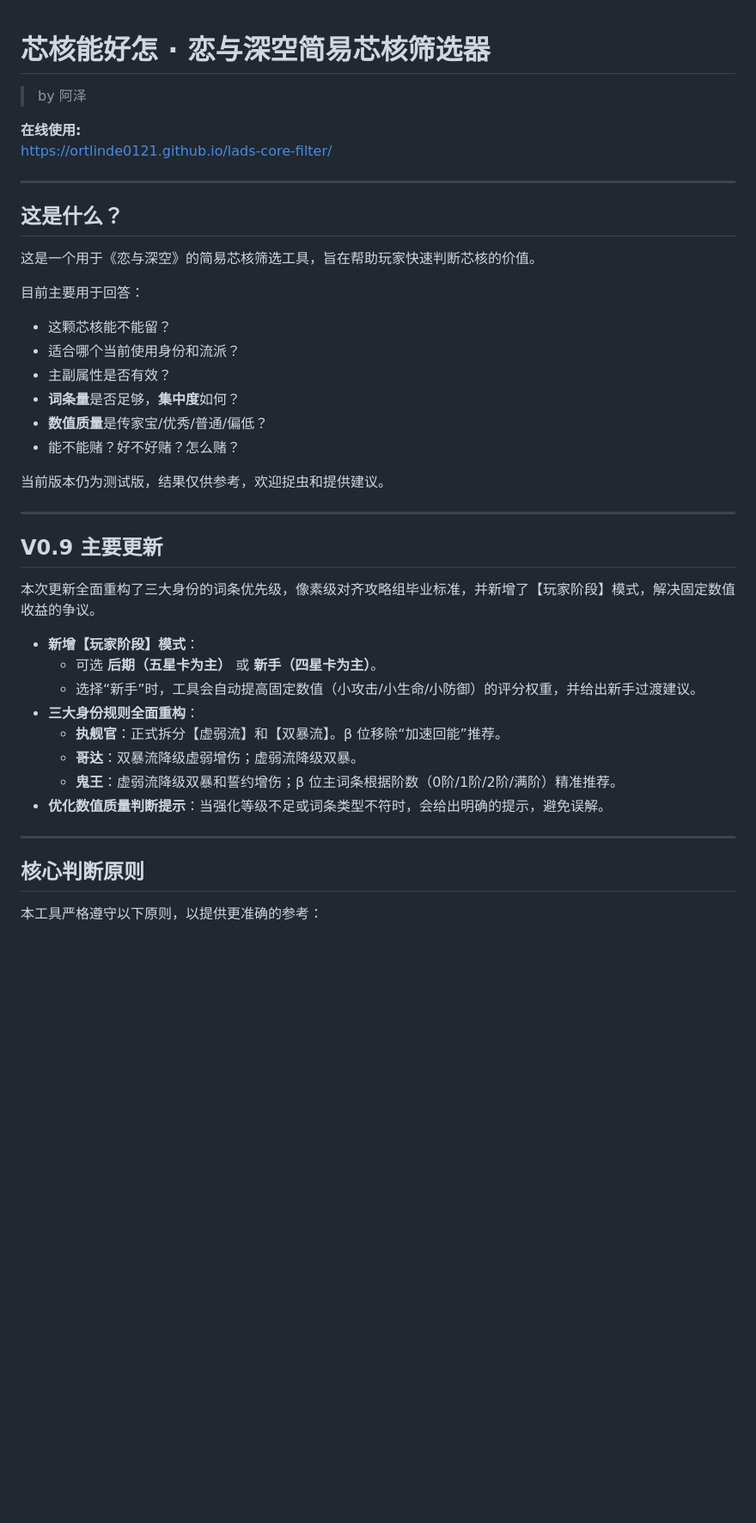
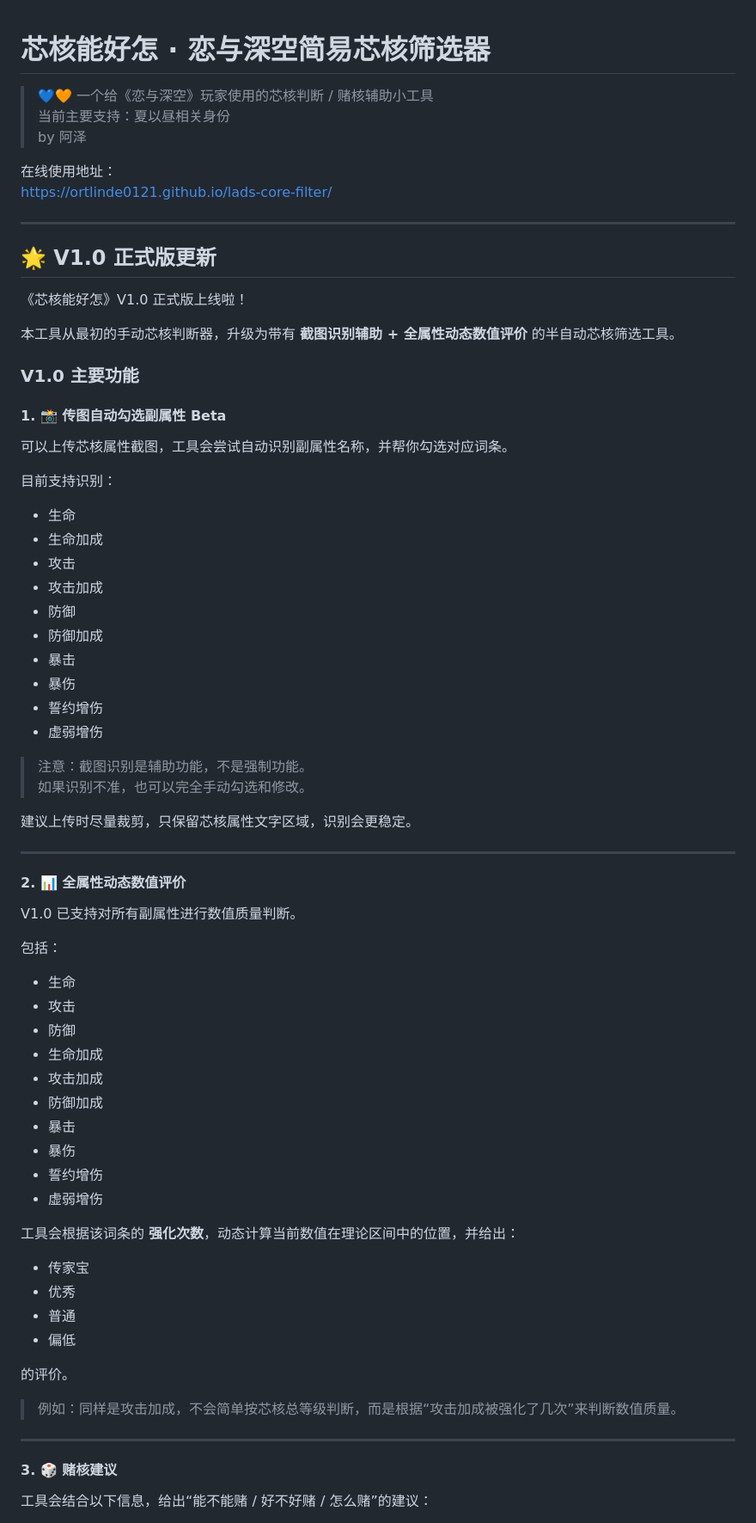
Before and after one commit to ortlinde0121/lads-core-filter, a Markdown page: README.md, the part around one of its changes. Shown at 86% size. GitHub-like rendering; blank space fills up the shorter version.

```diff
--- a/README.md
+++ b/README.md
@@ -1,45 +1,77 @@
 # 芯核能好怎 · 恋与深空简易芯核筛选器
 
+> 💙🧡 一个给《恋与深空》玩家使用的芯核判断 / 赌核辅助小工具
+> 当前主要支持：夏以昼相关身份
 > by 阿泽
 
-**在线使用:**
+在线使用地址：
 https://ortlinde0121.github.io/lads-core-filter/
 
 ---
 
-## 这是什么？
+## 🌟 V1.0 正式版更新
 
-这是一个用于《恋与深空》的简易芯核筛选工具，旨在帮助玩家快速判断芯核的价值。
+《芯核能好怎》V1.0 正式版上线啦！
 
-目前主要用于回答：
+本工具从最初的手动芯核判断器，升级为带有 **截图识别辅助 + 全属性动态数值评价** 的半自动芯核筛选工具。
 
--   这颗芯核能不能留？
--   适合哪个当前使用身份和流派？
--   主副属性是否有效？
--   **词条量**是否足够，**集中度**如何？
--   **数值质量**是传家宝/优秀/普通/偏低？
--   能不能赌？好不好赌？怎么赌？
+### V1.0 主要功能
 
-当前版本仍为测试版，结果仅供参考，欢迎捉虫和提供建议。
+#### 1. 📸 传图自动勾选副属性 Beta
+
+可以上传芯核属性截图，工具会尝试自动识别副属性名称，并帮你勾选对应词条。
+
+目前支持识别：
+
+- 生命
+- 生命加成
+- 攻击
+- 攻击加成
+- 防御
+- 防御加成
+- 暴击
+- 暴伤
+- 誓约增伤
+- 虚弱增伤
+
+> 注意：截图识别是辅助功能，不是强制功能。
+> 如果识别不准，也可以完全手动勾选和修改。
+
+建议上传时尽量裁剪，只保留芯核属性文字区域，识别会更稳定。
 
 ---
 
-## V0.9 主要更新
+#### 2. 📊 全属性动态数值评价
 
-本次更新全面重构了三大身份的词条优先级，像素级对齐攻略组毕业标准，并新增了【玩家阶段】模式，解决固定数值收益的争议。
+V1.0 已支持对所有副属性进行数值质量判断。
 
--   **新增【玩家阶段】模式**：
-    -   可选 **后期（五星卡为主）** 或 **新手（四星卡为主）**。
-    -   选择“新手”时，工具会自动提高固定数值（小攻击/小生命/小防御）的评分权重，并给出新手过渡建议。
--   **三大身份规则全面重构**：
-    -   **执舰官**：正式拆分【虚弱流】和【双暴流】。β 位移除“加速回能”推荐。
-    -   **哥达**：双暴流降级虚弱增伤；虚弱流降级双暴。
-    -   **鬼王**：虚弱流降级双暴和誓约增伤；β 位主词条根据阶数（0阶/1阶/2阶/满阶）精准推荐。
--   **优化数值质量判断提示**：当强化等级不足或词条类型不符时，会给出明确的提示，避免误解。
+包括：
+
+- 生命
+- 攻击
+- 防御
+- 生命加成
+- 攻击加成
+- 防御加成
+- 暴击
+- 暴伤
+- 誓约增伤
+- 虚弱增伤
+
+工具会根据该词条的 **强化次数**，动态计算当前数值在理论区间中的位置，并给出：
+
+- 传家宝
+- 优秀
+- 普通
+- 偏低
+
+的评价。
+
+> 例如：同样是攻击加成，不会简单按芯核总等级判断，而是根据“攻击加成被强化了几次”来判断数值质量。
 
 ---
 
-## 核心判断原则
+#### 3. 🎲 赌核建议
 
-本工具严格遵守以下原则，以提供更准确的参考：
+工具会结合以下信息，给出“能不能赌 / 好不好赌 / 怎么赌”的建议：
 
```
Also changed, not shown: other parts of README.md (+103 -31 lines).
